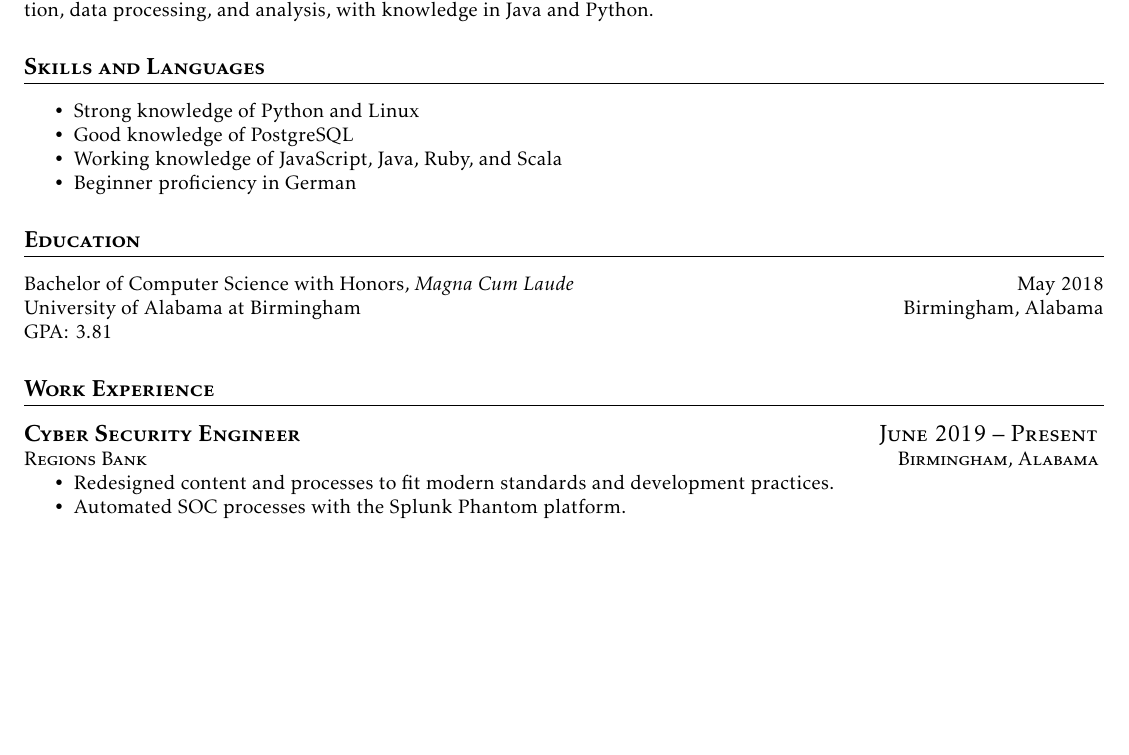
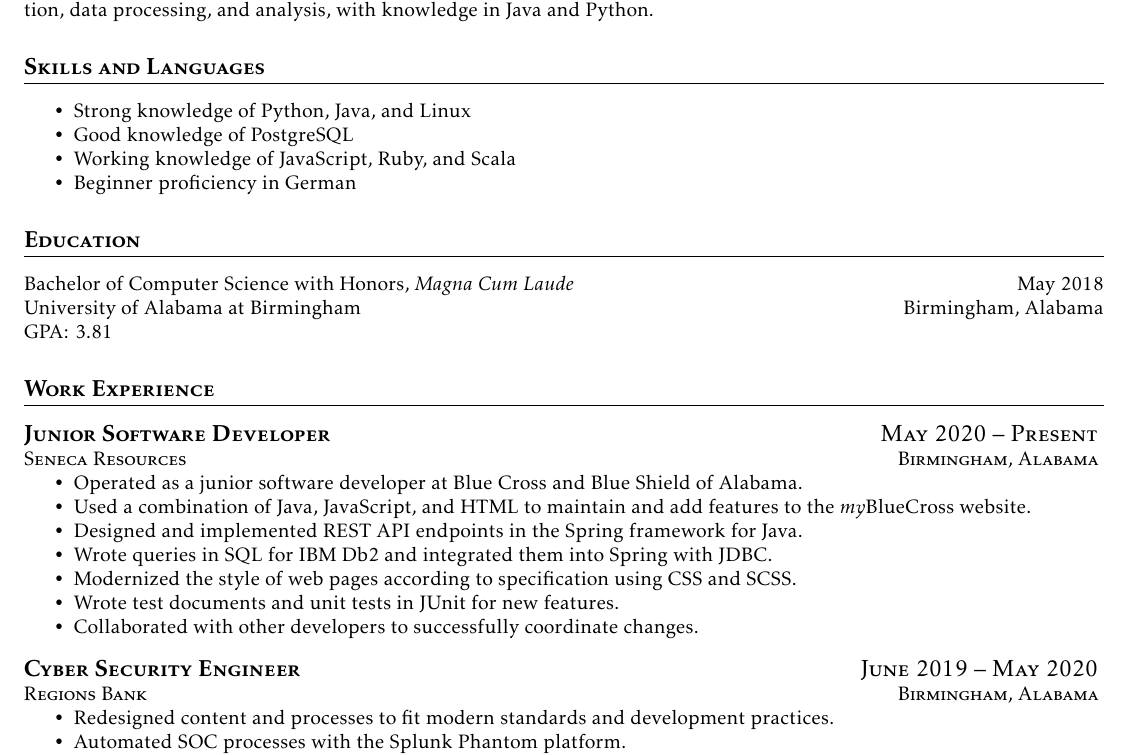
Before and after one commit to wjsetzer/resume, a LaTeX CV (William-Setzer-resume.tex): part of page 1 of 2, cut so that both start at the same text, the shorter picture padded with empty space. Compiled offline with pdfLaTeX.

Commit message:
updated work history

```diff
--- a/William-Setzer-resume.tex
+++ b/William-Setzer-resume.tex
@@ -22,9 +21,9 @@
   \section{Skills and Languages}
 
   \begin{itemize}[nosep]
-    \item Strong knowledge of Python and Linux
+    \item Strong knowledge of Python, Java, and Linux
     \item Good knowledge of PostgreSQL
-    \item Working knowledge of JavaScript, Java, Ruby, and Scala
+    \item Working knowledge of JavaScript, Ruby, and Scala
     \item Beginner proficiency in German
   \end{itemize}
 
@@ -36,7 +35,20 @@
 
   \section{Work Experience}
 
-  \jobheading{Cyber Security Engineer}{June 2019 -- Present}{Regions Bank}{Birmingham, Alabama} %chktex 8
+  \jobheading{Junior Software Developer}{May 2020 -- Present}{Seneca Resources}{Birmingham, Alabama} %chktex 8
+
+  \begin{itemize}[nosep]
+    \item Operated as a junior software developer at Blue Cross and Blue Shield of Alabama.
+    \item Used a combination of Java, JavaScript, and HTML to maintain and add features to the \textit{my}BlueCross website.
+    \item Designed and implemented REST API endpoints in the Spring framework for Java.
+    \item Wrote queries in SQL for IBM Db2 and integrated them into Spring with JDBC. %chktex 13
+    \item Modernized the style of web pages according to specification using CSS and SCSS. %chktex 13
+    \item Wrote test documents and unit tests in JUnit for new features.
+    \item Collaborated with other developers to successfully coordinate changes.
+  \end{itemize}
+
+
+  \jobheading{Cyber Security Engineer}{June 2019 -- May 2020}{Regions Bank}{Birmingham, Alabama} %chktex 8
 
   \begin{itemize}[nosep]
     \item Redesigned content and processes to fit modern standards and development practices.
```
Also changed, not shown: William-Setzer-resume.pdf, William-Setzer-resume.tex (1 more changed lines).
